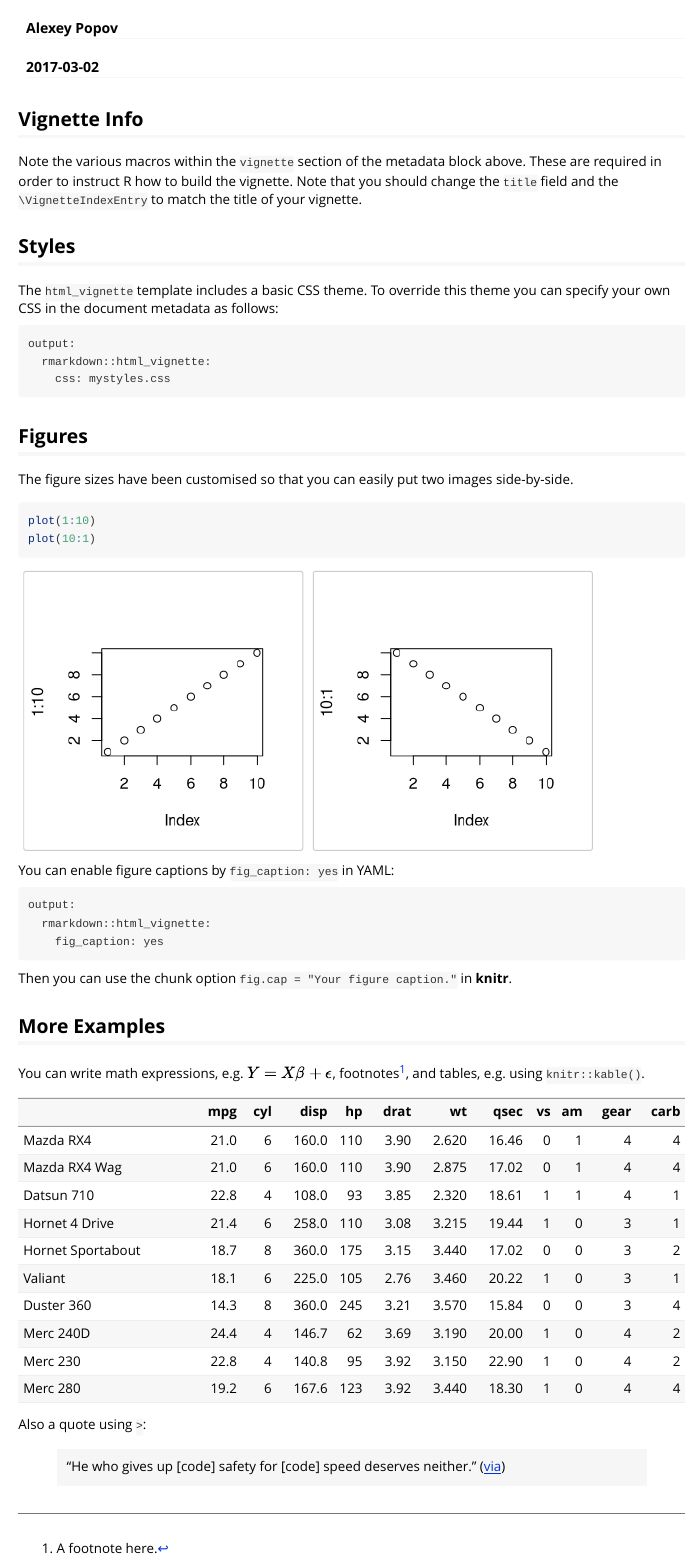
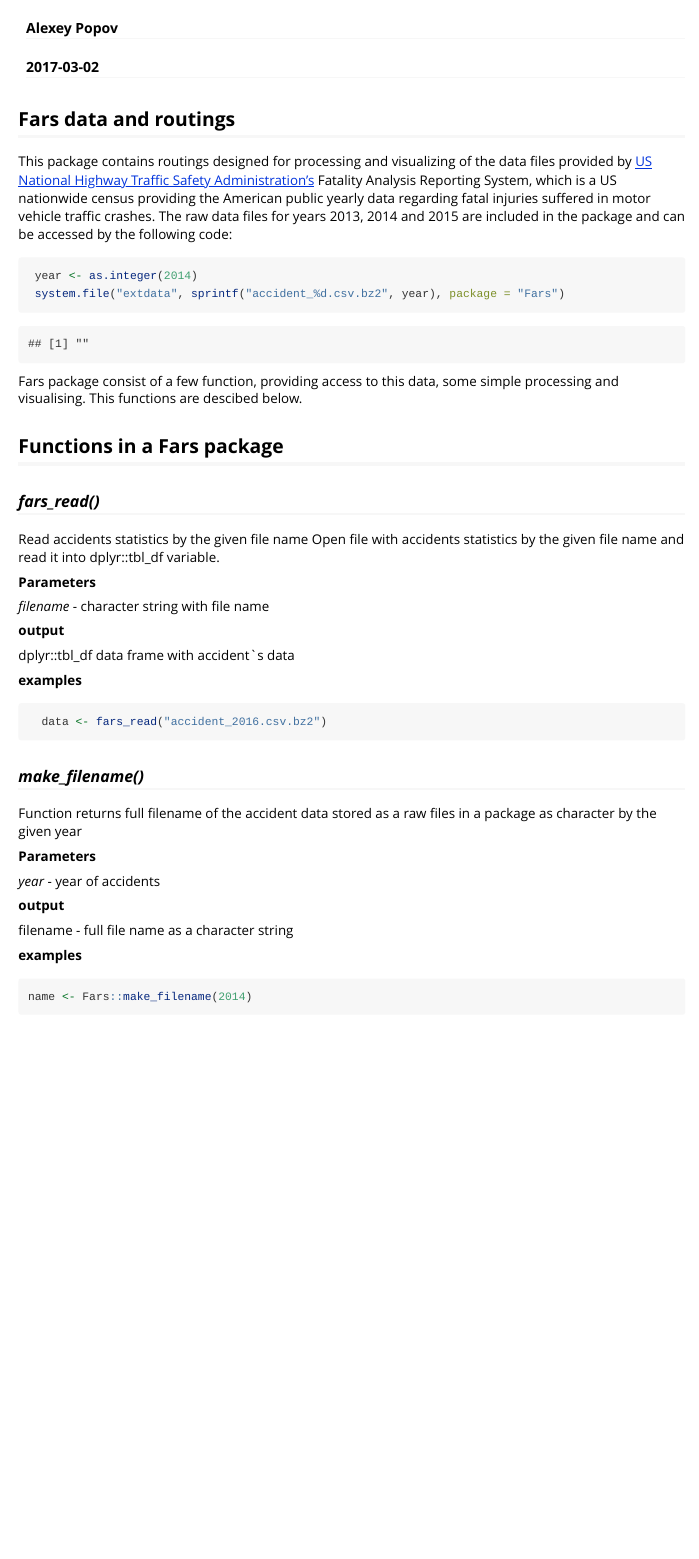
Before and after one commit to flyeye/Fars, an R Markdown document (vignettes/fars_general.Rmd): the page in a window 1100 px wide, from 60 px down. Rendered offline with R 4.5, knitr and Pandoc, with nearby package versions; some code elsewhere in the file could not run offline.

Commit message:
descriptions update

````diff
--- a/vignettes/fars_general.Rmd
+++ b/vignettes/fars_general.Rmd
@@ -10,44 +10,48 @@ vignette: >
 ---
 
 
-## Vignette Info
+## Fars data and routings
 
-Note the various macros within the `vignette` section of the metadata block above. These are required in order to instruct R how to build the vignette. Note that you should change the `title` field and the `\VignetteIndexEntry` to match the title of your vignette.
+This package contains routings designed for processing and visualizing of the data files provided by [US National Highway Traffic Safety Administration's](https://www.nhtsa.gov/) Fatality Analysis Reporting System, which is a US nationwide census providing the American public yearly data regarding fatal injuries suffered in motor vehicle traffic crashes. The raw data files for years 2013, 2014 and 2015 are included in the package and can be accessed by the following code:
 
-## Styles
+```{r}
+ year <- as.integer(2014)
+ system.file("extdata", sprintf("accident_%d.csv.bz2", year), package = "Fars")
 
-The `html_vignette` template includes a basic CSS theme. To override this theme you can specify your own CSS in the document metadata as follows:
-
-    output:
-      rmarkdown::html_vignette:
-        css: mystyles.css
-
-## Figures
-
-The figure sizes have been customised so that you can easily put two images side-by-side.
-
-```{r, fig.show='hold'}
-plot(1:10)
-plot(10:1)
 ```
 
-You can enable figure captions by `fig_caption: yes` in YAML:
+Fars package consist of a few function, providing access to this data, some simple processing and visualising. This functions are descibed below.
 
-    output:
-      rmarkdown::html_vignette:
-        fig_caption: yes
+## Functions in a Fars package
 
-Then you can use the chunk option `fig.cap = "Your figure caption."` in **knitr**.
+### ***fars_read()***
 
-## More Examples
+Read accidents statistics by the given file name
+Open file with accidents statistics by the given file name and read it into dplyr::tbl_df variable.
 
-You can write math expressions, e.g. $Y = X\beta + \epsilon$, footnotes^[A footnote here.], and tables, e.g. using `knitr::kable()`.
+**Parameters**
 
-```{r, echo=FALSE, results='asis'}
-knitr::kable(head(mtcars, 10))
+*filename* - character string with file name
+
+**output**
+
+dplyr::tbl_df data frame with accident`s data
+
+**examples**
+```{r eval=FALSE}
+  data <- fars_read("accident_2016.csv.bz2")
 ```
 
-Also a quote using `>`:
+### ***make_filename()***
 
-> "He who gives up [code] safety for [code] speed deserves neither."
-([via](https://twitter.com/hadleywickham/status/504368538874703872))
+Function returns full filename of the accident data stored as a raw files in a package as character by the given year
+
+**Parameters**
+
+*year* - year of accidents
+
+**output**
+
+filename - full file name as a character string
+
+**examples**
@@ -53,0 +59 @@ Also a quote using `>`:
+name <- Fars::make_filename(2014)
````
Also changed, not shown: R/fars_functions.R (+5 -7 lines), vignettes/fars_general.R (+18 -5 lines), README.md (added), vignettes/fars_general.html, vignettes/fars_general.Rmd (57 more changed lines), 1 other file.
